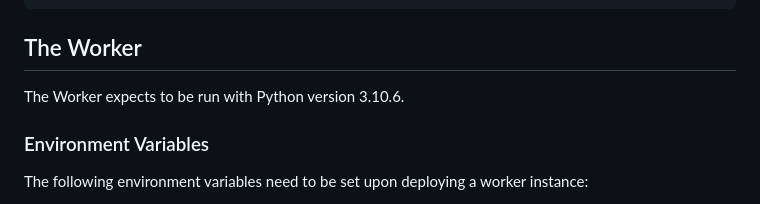
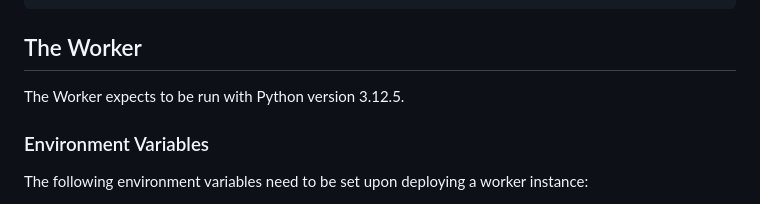
Before and after one commit to CodeGrade/orca, a Markdown page: DEPLOYMENT.md, the part around the change. Drawn GitHub-style.

Commit message:
chore: bump python version in docs

```diff
--- a/DEPLOYMENT.md
+++ b/DEPLOYMENT.md
@@ -79,7 +79,7 @@ yarn start
 
 ## The Worker
 
-The Worker expects to be run with Python version 3.10.6.
+The Worker expects to be run with Python version 3.12.5.
 
 ### Environment Variables
 
```
Also changed, not shown: 1 other file.
